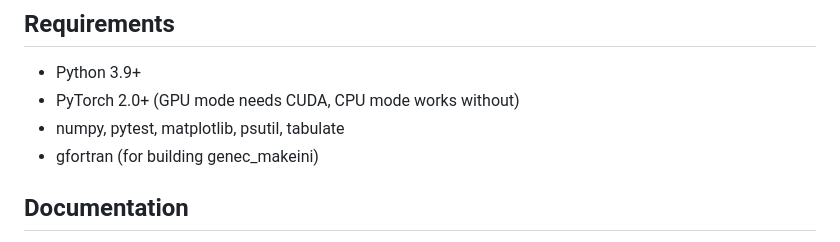
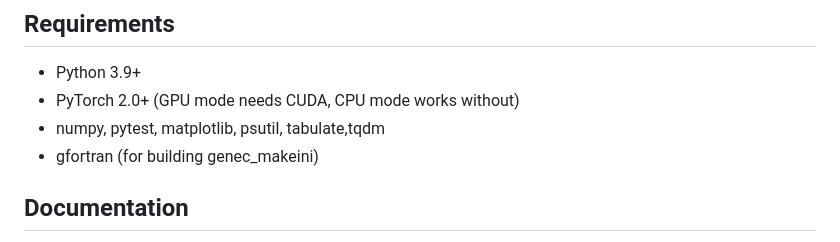
Before and after one commit to Aco-Hub/GENEC, a Markdown page: README.md, the part around the change. Drawn GitHub-style.

```diff
--- a/README.md
+++ b/README.md
@@ -106,7 +106,7 @@ GENEC/
 
 - Python 3.9+
 - PyTorch 2.0+ (GPU mode needs CUDA, CPU mode works without)
-- numpy, pytest, matplotlib, psutil, tabulate
+- numpy, pytest, matplotlib, psutil, tabulate,tqdm
 - gfortran (for building genec_makeini)
 
 ## Documentation
```
